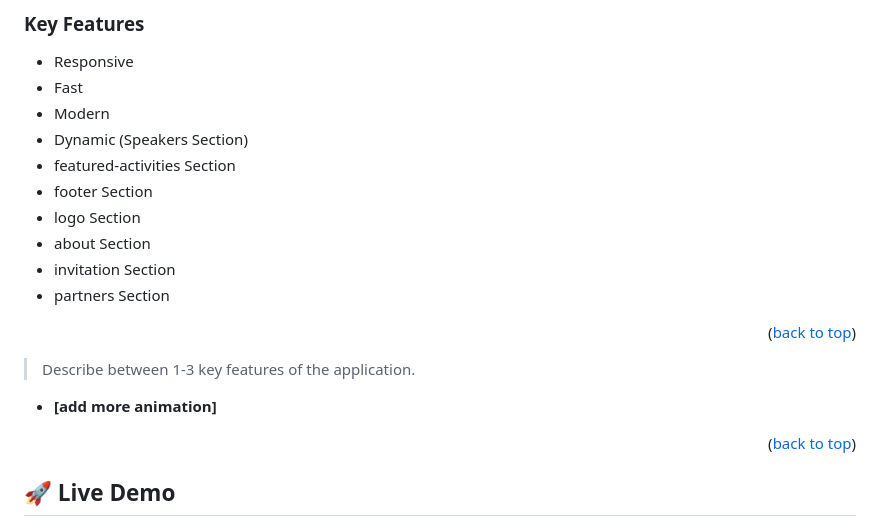
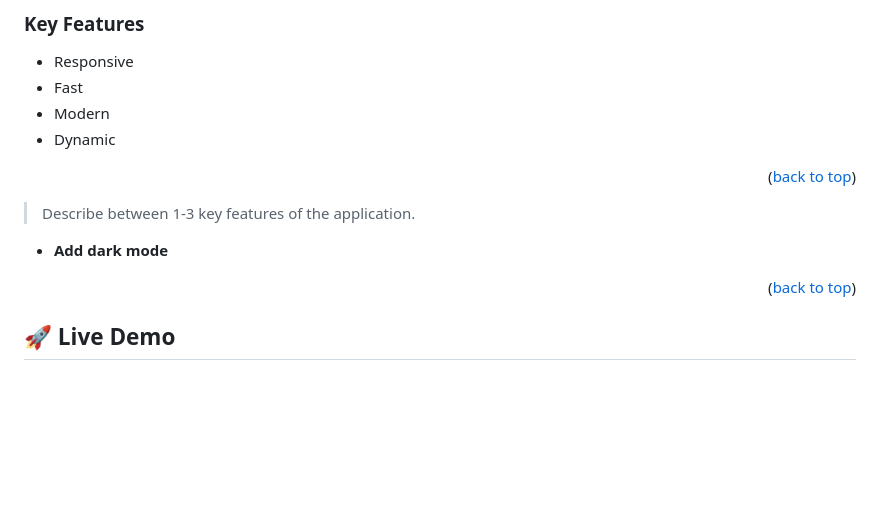
Before and after one commit to bernabasy/World-conference-alerts, a Markdown page: README.md, the part around the change. Drawn GitHub-style; blank space fills up the shorter version.

```diff
--- a/README.md
+++ b/README.md
@@ -42,18 +42,12 @@
 - Responsive
 - Fast
 - Modern
-- Dynamic (Speakers Section)
-- featured-activities Section
-- footer Section
-- logo Section
-- about Section
-- invitation Section
-- partners Section
+- Dynamic
 
 <p align="right">(<a href="#readme-top">back to top</a>)</p>
 
 > Describe between 1-3 key features of the application.
-- **[add more animation]**
+- **Add dark mode**
 
 <p align="right">(<a href="#readme-top">back to top</a>)</p>
 <!-- LIVE DEMO -->
```
